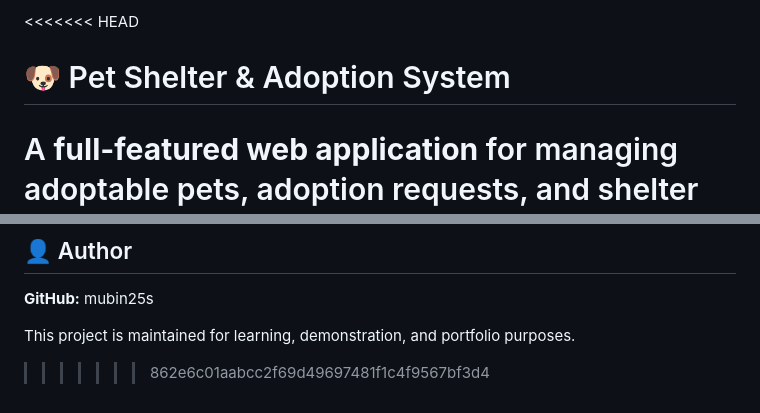
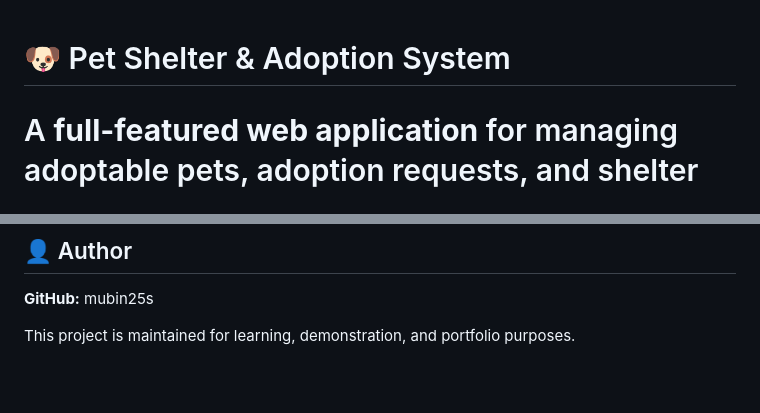
Before and after one commit to mubin25s/Pet_Shelter, a Markdown page: README.md, 2 parts joined by grey strips. GitHub-like rendering; blank space fills up the shorter version.

```diff
--- a/README.md
+++ b/README.md
@@ -1,4 +1,3 @@
-<<<<<<< HEAD
 # 🐶 Pet Shelter & Adoption System
 
 A **full-featured web application** for managing adoptable pets, adoption requests, and shelter data.
@@ -146,5 +145,3 @@ This project is currently **unlicensed**. A license file can be added if distrib
 **GitHub:** mubin25s
 
 This project is maintained for learning, demonstration, and portfolio purposes.
-
->>>>>>> 862e6c01aabcc2f69d49697481f1c4f9567bf3d4
```
